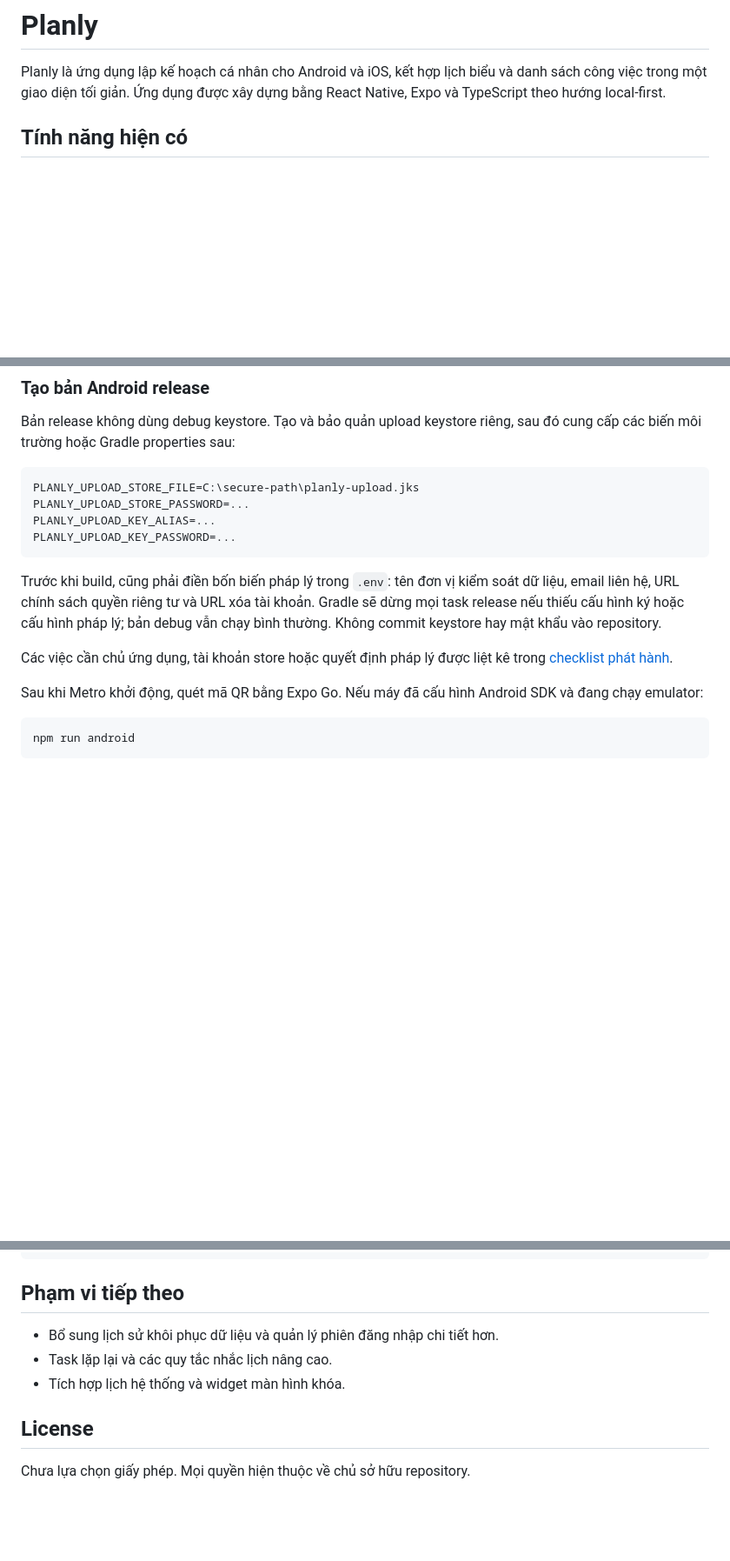
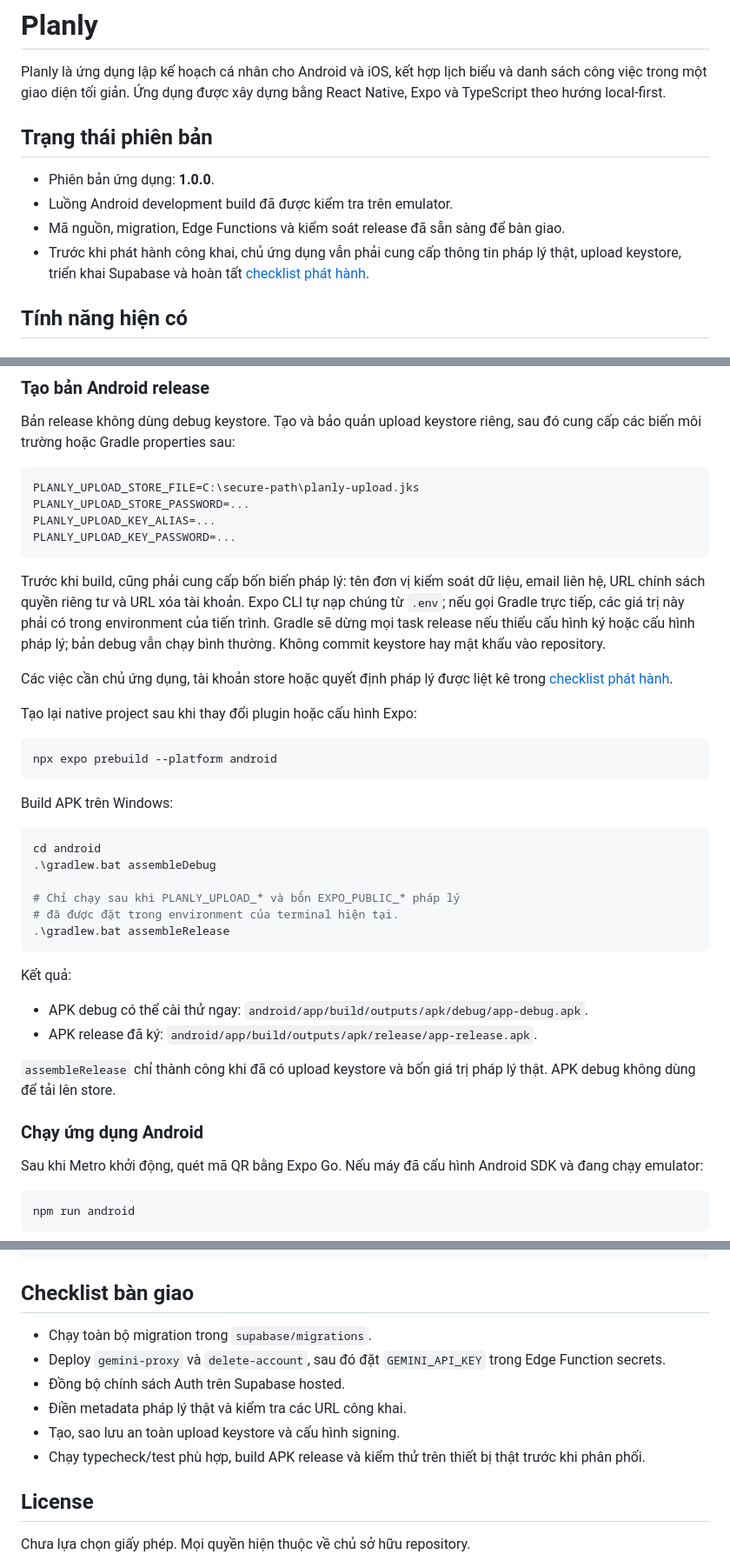
Before and after one commit to nhatduy8866/Planly, a Markdown page: README.md, 3 parts joined by grey strips. Shown at 87% size. Drawn GitHub-style; blank space fills up the shorter version.

Commit message:
docs: finalize release and APK guide

````diff
--- a/README.md
+++ b/README.md
@@ -1,6 +1,13 @@
 # Planly
 
 Planly là ứng dụng lập kế hoạch cá nhân cho Android và iOS, kết hợp lịch biểu và danh sách công việc trong một giao diện tối giản. Ứng dụng được xây dựng bằng React Native, Expo và TypeScript theo hướng local-first.
+
+## Trạng thái phiên bản
+
+- Phiên bản ứng dụng: **1.0.0**.
+- Luồng Android development build đã được kiểm tra trên emulator.
+- Mã nguồn, migration, Edge Functions và kiểm soát release đã sẵn sàng để bàn giao.
+- Trước khi phát hành công khai, chủ ứng dụng vẫn phải cung cấp thông tin pháp lý thật, upload keystore, triển khai Supabase và hoàn tất [checklist phát hành](docs/RELEASE_COMPLIANCE_CHECKLIST.md).
 
 ## Tính năng hiện có
 
@@ -126,13 +144,41 @@ PLANLY_UPLOAD_KEY_ALIAS=...
 PLANLY_UPLOAD_KEY_PASSWORD=...
 ```
 
-Trước khi build, cũng phải điền bốn biến pháp lý trong `.env`: tên đơn vị kiểm
-soát dữ liệu, email liên hệ, URL chính sách quyền riêng tư và URL xóa tài khoản.
-Gradle sẽ dừng mọi task release nếu thiếu cấu hình ký hoặc cấu hình pháp lý; bản
-debug vẫn chạy bình thường. Không commit keystore hay mật khẩu vào repository.
+Trước khi build, cũng phải cung cấp bốn biến pháp lý: tên đơn vị kiểm soát dữ
+liệu, email liên hệ, URL chính sách quyền riêng tư và URL xóa tài khoản. Expo CLI
+tự nạp chúng từ `.env`; nếu gọi Gradle trực tiếp, các giá trị này phải có trong
+environment của tiến trình. Gradle sẽ dừng mọi task release nếu thiếu cấu hình
+ký hoặc cấu hình pháp lý; bản debug vẫn chạy bình thường. Không commit keystore
+hay mật khẩu vào repository.
 
 Các việc cần chủ ứng dụng, tài khoản store hoặc quyết định pháp lý được liệt kê
 trong [checklist phát hành](docs/RELEASE_COMPLIANCE_CHECKLIST.md).
+
+Tạo lại native project sau khi thay đổi plugin hoặc cấu hình Expo:
+
+```bash
+npx expo prebuild --platform android
+```
+
+Build APK trên Windows:
+
+```powershell
+cd android
+.\gradlew.bat assembleDebug
+
+# Chỉ chạy sau khi PLANLY_UPLOAD_* và bốn EXPO_PUBLIC_* pháp lý
+# đã được đặt trong environment của terminal hiện tại.
+.\gradlew.bat assembleRelease
+```
+
+Kết quả:
+
+- APK debug có thể cài thử ngay: `android/app/build/outputs/apk/debug/app-debug.apk`.
+- APK release đã ký: `android/app/build/outputs/apk/release/app-release.apk`.
+
+`assembleRelease` chỉ thành công khi đã có upload keystore và bốn giá trị pháp lý thật. APK debug không dùng để tải lên store.
+
+### Chạy ứng dụng Android
 
 Sau khi Metro khởi động, quét mã QR bằng Expo Go. Nếu máy đã cấu hình Android SDK và đang chạy emulator:
 
@@ -192,11 +238,14 @@ Planly/
 └── package.json
 ```
 
-## Phạm vi tiếp theo
+## Checklist bàn giao
 
-- Bổ sung lịch sử khôi phục dữ liệu và quản lý phiên đăng nhập chi tiết hơn.
-- Task lặp lại và các quy tắc nhắc lịch nâng cao.
-- Tích hợp lịch hệ thống và widget màn hình khóa.
+- Chạy toàn bộ migration trong `supabase/migrations`.
+- Deploy `gemini-proxy` và `delete-account`, sau đó đặt `GEMINI_API_KEY` trong Edge Function secrets.
+- Đồng bộ chính sách Auth trên Supabase hosted.
+- Điền metadata pháp lý thật và kiểm tra các URL công khai.
+- Tạo, sao lưu an toàn upload keystore và cấu hình signing.
+- Chạy typecheck/test phù hợp, build APK release và kiểm thử trên thiết bị thật trước khi phân phối.
 
 ## License
 
````
Also changed, not shown: other parts of README.md (+11 -0 lines).
